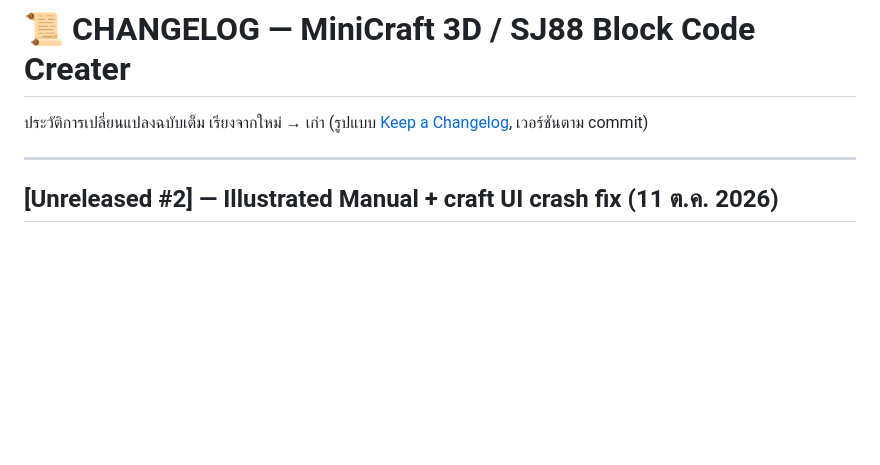
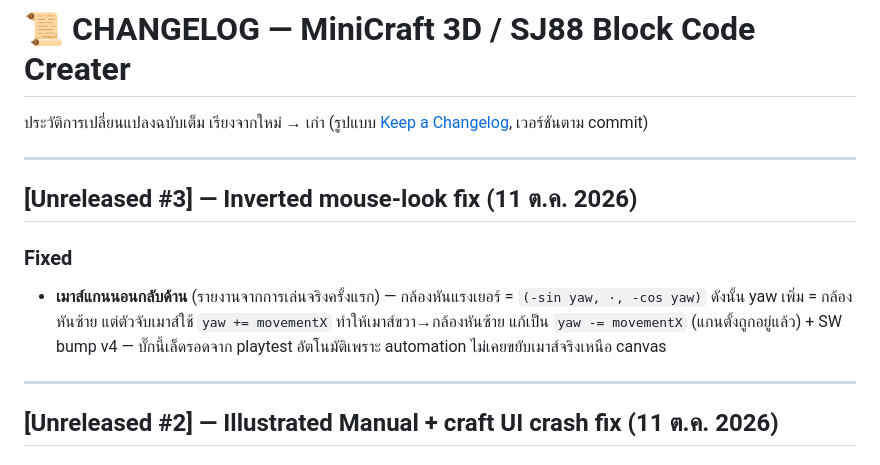
Before and after one commit to lnwsj/SJ88_Block_code_creater, a Markdown page: docs/CHANGELOG.md, the part around the change. Rendered like a GitHub page; blank space fills up the shorter version.

Commit message:
📜 changelog: mouse-look fix entry

```diff
--- a/docs/CHANGELOG.md
+++ b/docs/CHANGELOG.md
@@ -1,6 +1,13 @@
 # 📜 CHANGELOG — MiniCraft 3D / SJ88 Block Code Creater
 
 ประวัติการเปลี่ยนแปลงฉบับเต็ม เรียงจากใหม่ → เก่า (รูปแบบ [Keep a Changelog](https://keepachangelog.com/), เวอร์ชันตาม commit)
+
+---
+
+## [Unreleased #3] — Inverted mouse-look fix (11 ต.ค. 2026)
+
+### Fixed
+- **เมาส์แกนนอนกลับด้าน** (รายงานจากการเล่นจริงครั้งแรก) — กล้องหันแรงเยอร์ = `(-sin yaw, ·, -cos yaw)` ดังนั้น yaw เพิ่ม = กล้องหันซ้าย แต่ตัวจับเมาส์ใช้ `yaw += movementX` ทำให้เมาส์ขวา→กล้องหันซ้าย แก้เป็น `yaw -= movementX` (แกนตั้งถูกอยู่แล้ว) + SW bump v4 — บั๊กนี้เล็ดรอดจาก playtest อัตโนมัติเพราะ automation ไม่เคยขยับเมาส์จริงเหนือ canvas
 
 ---
 
```
